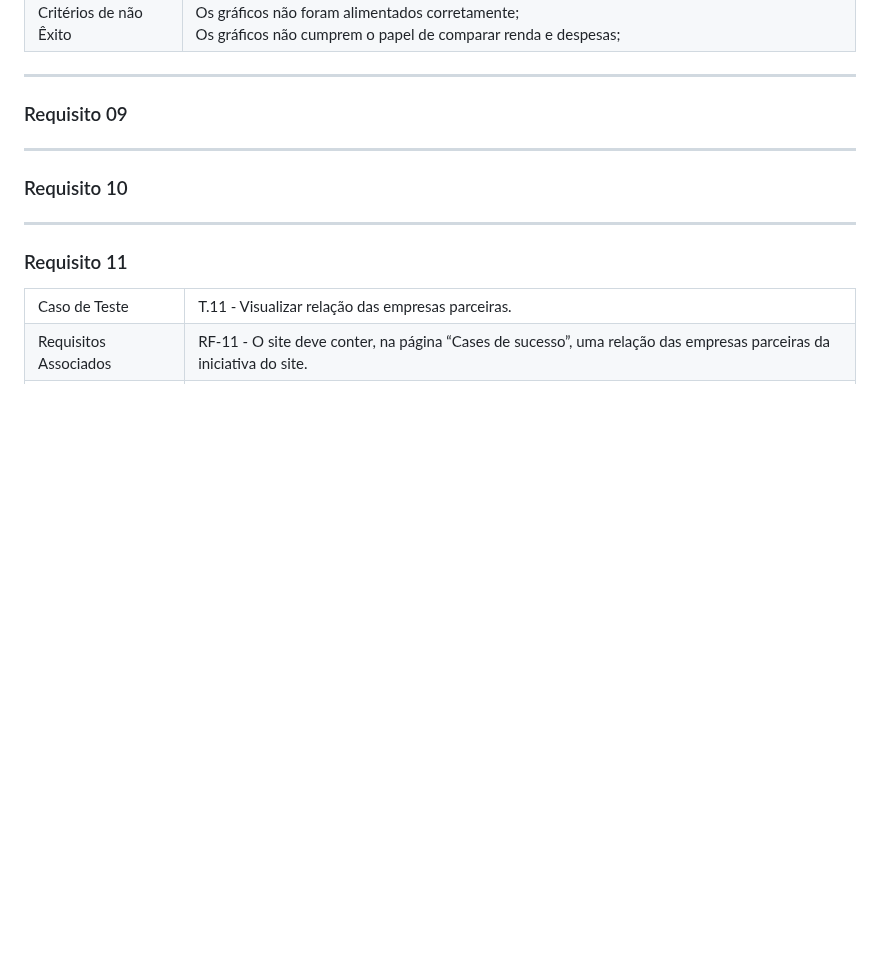
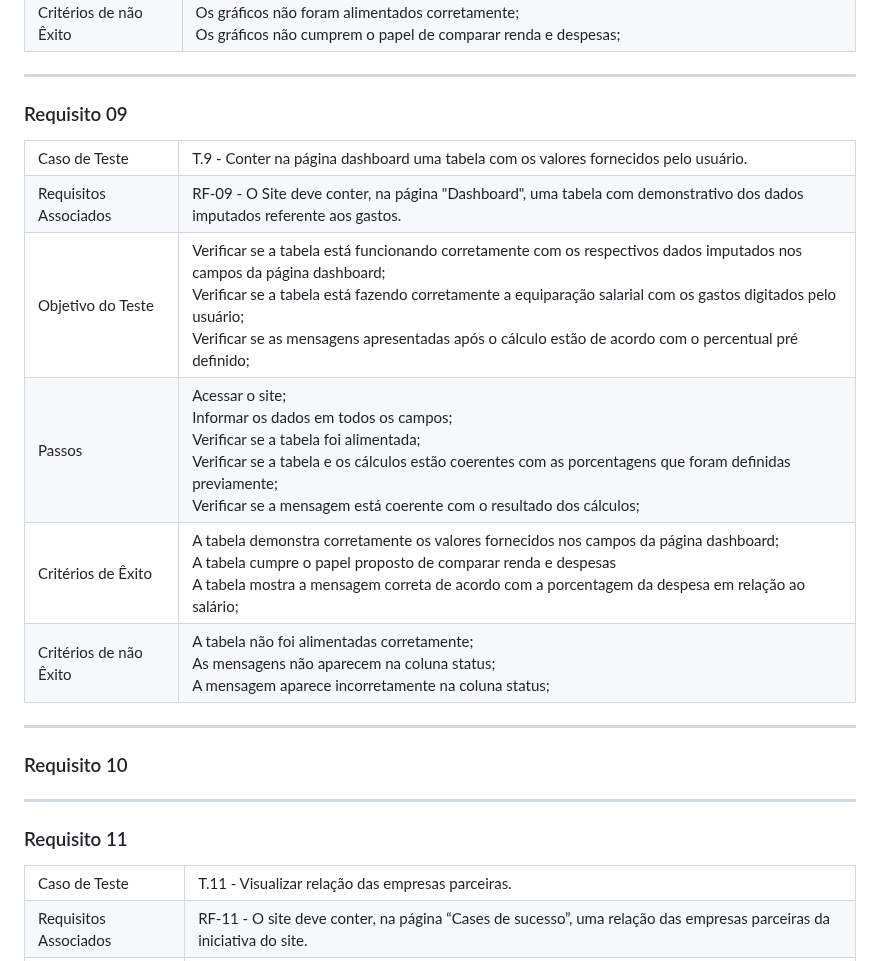
Before and after one commit to ICEI-PUC-Minas-PMV-ADS/pmv-ads-2023-1-e1-proj-web-t7-rich, a Markdown page: README.md, the part around the change. Rendered like a GitHub page; blank space fills up the shorter version.

```diff
--- a/README.md
+++ b/README.md
@@ -1561,6 +1561,51 @@ Os testes funcionais a serem realizados no site estão descritos a seguir:
 
 ### <a name="rf09plano">Requisito 09</a>
 
+<table border="1" cellspacing="1" cellpadding="1" style="border: thin solid black;">
+<tr>
+	<td>Caso de Teste</td>
+	<td>T.9 - Conter na página dashboard uma tabela com os valores fornecidos pelo usuário.</td>
+</tr>
+<tr>
+	<td>Requisitos Associados</td>
+	<td>RF-09 - O Site deve conter, na página "Dashboard", uma tabela com demonstrativo dos dados imputados referente aos gastos.</td>
+</tr>
+<tr>
+	<td>Objetivo do Teste </td>
+	<td>
+		Verificar se a tabela está funcionando corretamente com os respectivos dados imputados nos campos da página dashboard;<br>
+		Verificar se a tabela está fazendo corretamente a equiparação salarial com os gastos digitados pelo usuário; <br>
+		Verificar se as mensagens apresentadas após o cálculo estão de acordo com o percentual pré definido; <br>
+	</td>
+</tr>
+<tr>
+	<td>Passos</td>
+	<td>
+		Acessar o site; <br>
+		Informar os dados em todos os campos; <br>
+		Verificar se a tabela foi alimentada; <br>
+		Verificar se a tabela e os cálculos estão coerentes com as porcentagens que foram definidas previamente; <br>
+		Verificar se a mensagem está coerente com o resultado dos cálculos; <br>
+	</td>
+</tr>
+<tr>
+	<td>Critérios de Êxito</td>
+	<td>
+		A tabela demonstra corretamente os valores fornecidos nos campos da página dashboard; <br>
+		A tabela cumpre o papel proposto de comparar renda e despesas <br>
+		A tabela mostra a mensagem correta de acordo com a porcentagem da despesa em relação ao salário; <br>
+	</td>
+</tr>
+<tr>
+	<td>Critérios de não Êxito</td>
+	<td>
+		A tabela não foi alimentadas corretamente; <br>
+		As mensagens não aparecem na coluna status; <br>
+		A mensagem aparece incorretamente na coluna status; <br>
+	</td>
+</tr>
+</table>
+
 **************************
 
 ### <a name="rf010plano">Requisito 10</a>
```
